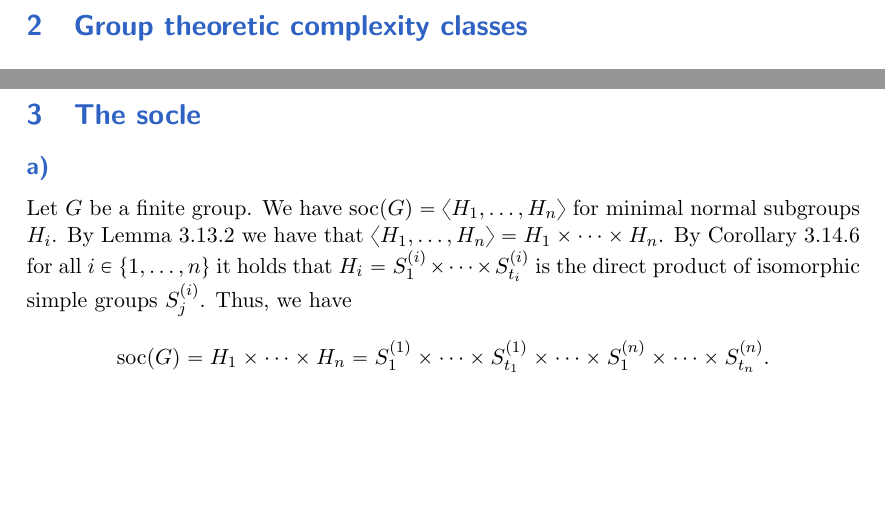
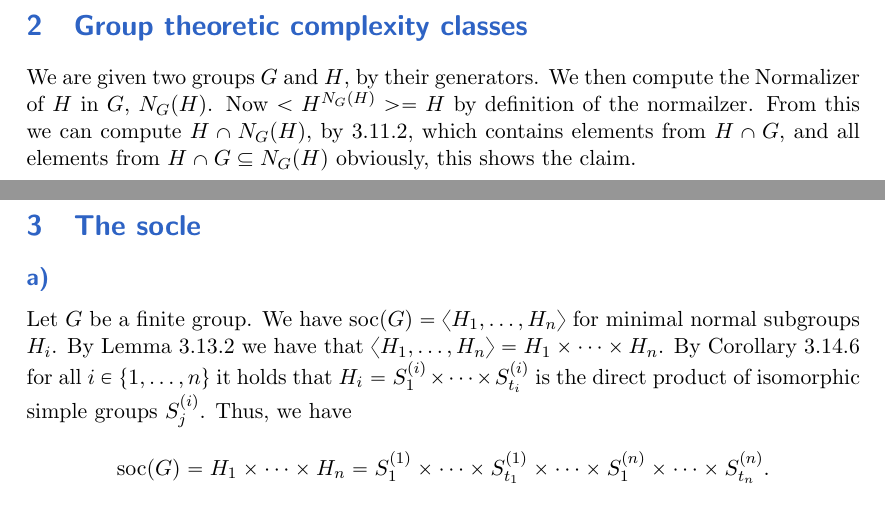
Before and after one commit to bjfranks/ComGruThe, a LaTeX document (8/root.tex, which reads 8/ex2.tex): two parts of pages 3 and 4 of 5, joined at a grey line, cut so that both start at the same text, the shorter picture padded with empty space. Compiled offline with pdfLaTeX.

Commit message:
Sheet 8 exercise 2

```diff
--- a/8/ex2.tex
+++ b/8/ex2.tex
@@ -1,3 +1,5 @@
 % !TeX root = root.tex
 % !TeX spellcheck = en_US
 \section{Group theoretic complexity classes}
+
+We are given two groups $G$ and $H$, by their generators. We then compute the Normalizer of $H$ in $G$, $N_G(H)$. Now $<H^{N_G(H)}>=H$ by definition of the normailzer. From this we can compute $H \cap N_G(H)$, by 3.11.2, which contains elements from $H \cap G$, and all elements from $H \cap G \subseteq N_G(H)$ obviously, this shows the claim.
```
